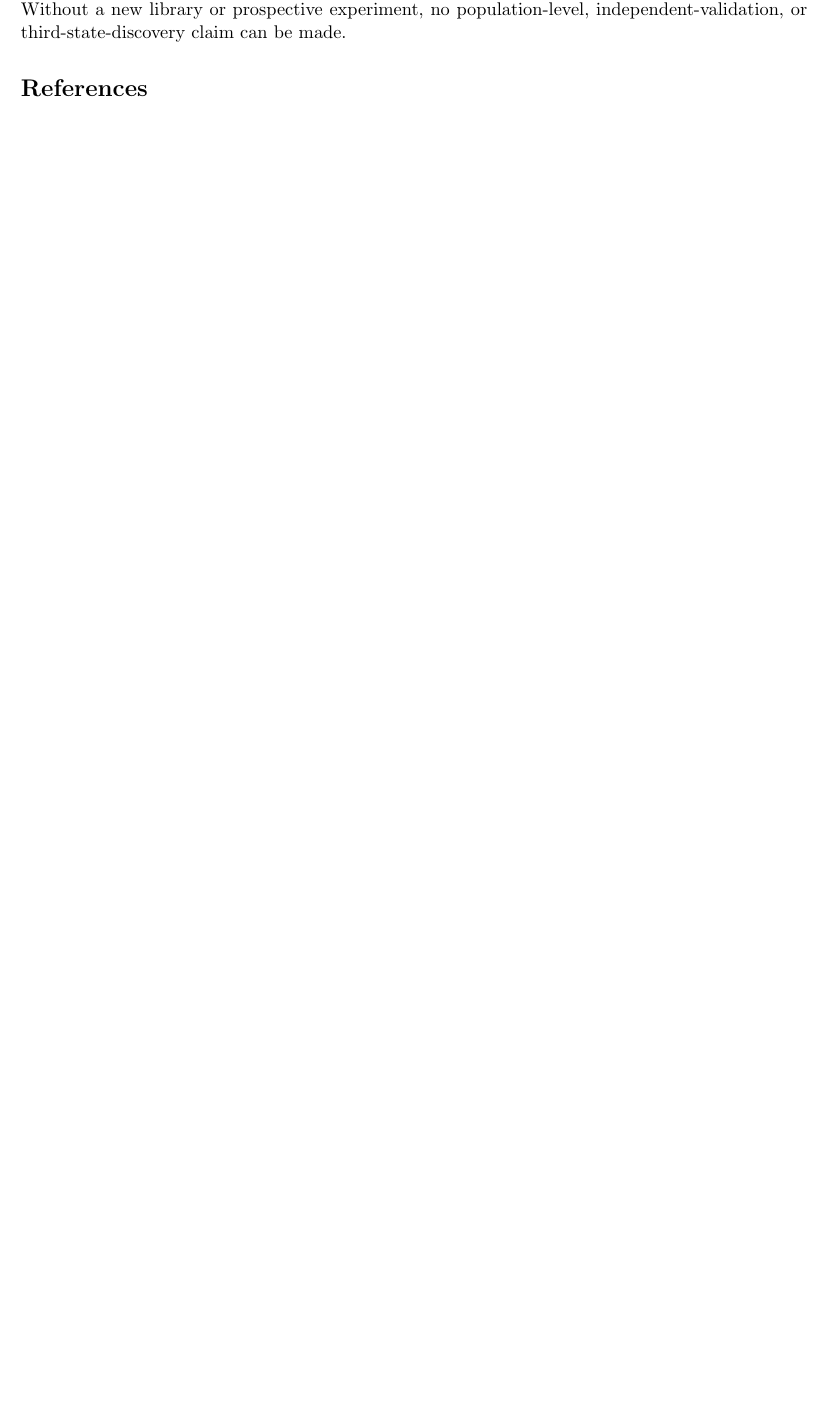
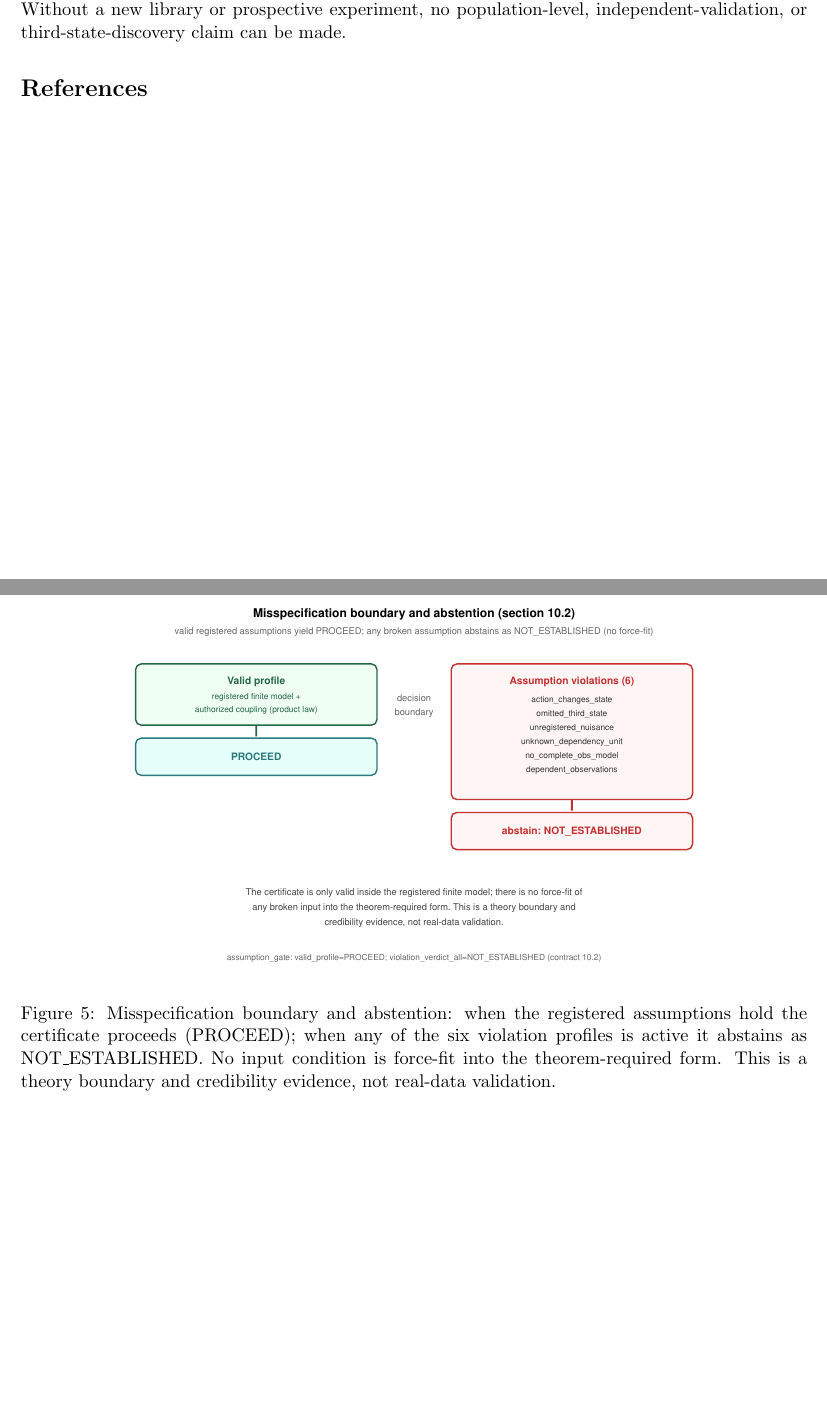
Before and after one commit to Cunyu-Liu/d2t-rna, a LaTeX paper (docs/paper/manuscript.tex): part of page 5 of 5 before the commit and two parts of pages 5 and 6 of 6 after it, the two joined at a grey line, cut so that both start at the same text, the shorter picture padded with empty space. Compiled offline with pdfLaTeX.

Commit message:
docs(paper): add fig5 misspecification boundary and fix NOT_ESTABLISHED subscript in caption

```diff
--- a/docs/paper/manuscript.tex
+++ b/docs/paper/manuscript.tex
@@ -151,6 +151,16 @@ instance is claimed.}
 Valid registered assumptions yield PROCEED; assumption violation yields NOT\_ESTABLISHED or abstain. This
 is a theory boundary and credibility evidence, not real-data validation.
 
+\begin{figure}[ht]
+\centering
+\includesvg[width=0.85\textwidth]{figures/fig5_misspec}
+\caption{Misspecification boundary and abstention: when the registered assumptions hold the
+certificate proceeds (PROCEED); when any of the six violation profiles is active it abstains as
+NOT\_ESTABLISHED. No input condition is force-fit into the theorem-required form. This is a theory
+boundary and credibility evidence, not real-data validation.}
+\label{fig:misspec}
+\end{figure}
+
 \section{Discussion}\label{sec:discussion}
 What is genuinely new is the replayable, checked, model-conditional certificate framework over the
 complete registered difference set with finite-sample and costed design consequences. What is inherited
```
Also changed, not shown: docs/paper/figures/fig5_misspec.tex (+2 -1 lines), docs/paper/figures/fig5_misspec.svg (added).
